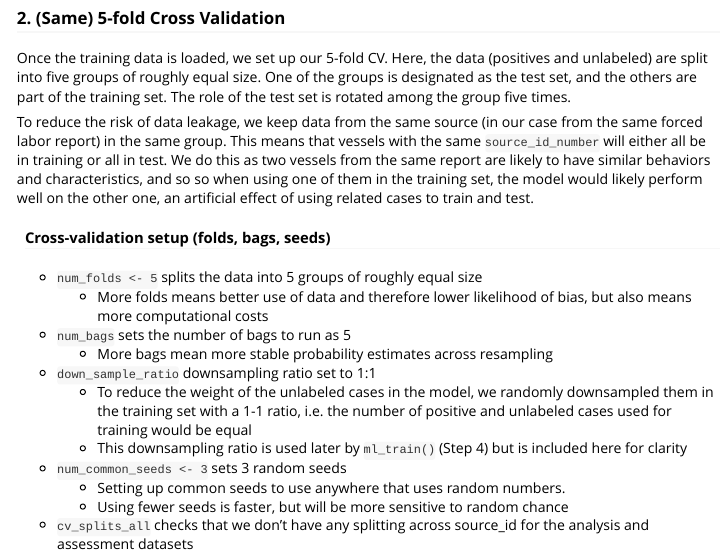
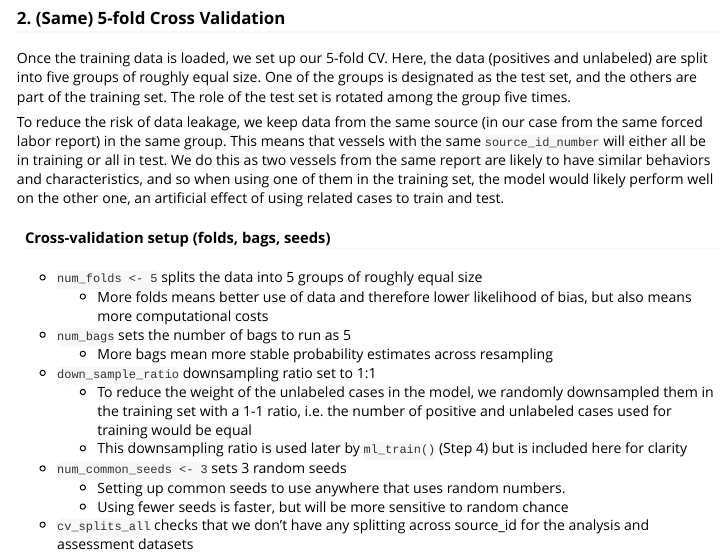
Before and after one commit to GlobalFishingWatch/forcedlabor, an R Markdown document (vignettes/using_the_package.Rmd): the page in a window 1100 px wide, from 3910 px down. Rendered offline with R 4.5, knitr and Pandoc, with nearby package versions; some code elsewhere in the file could not run offline.

Commit message:
so so typo

```diff
--- a/vignettes/using_the_package.Rmd
+++ b/vignettes/using_the_package.Rmd
@@ -215,7 +215,7 @@ case from the same forced labor report) in the same group.
 This means that vessels with the same `source_id_number` will either all be
 in training or all in test.
 We do this as two vessels from the same report are likely to have similar
-behaviors and characteristics, and so so when using one of them in the
+behaviors and characteristics, and so when using one of them in the
 training set, the model would likely
 perform well on the other one, an artificial effect of using related cases to
 train and test.
```
